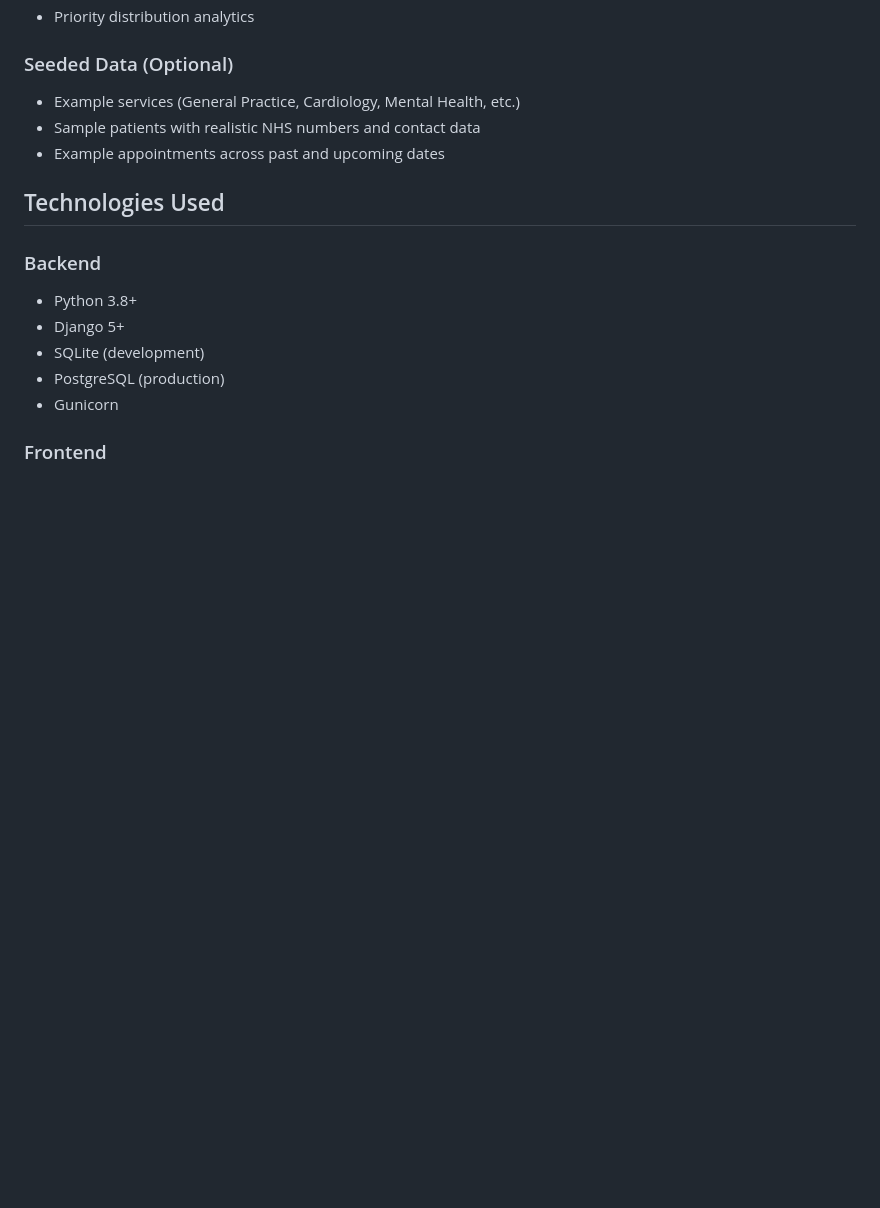
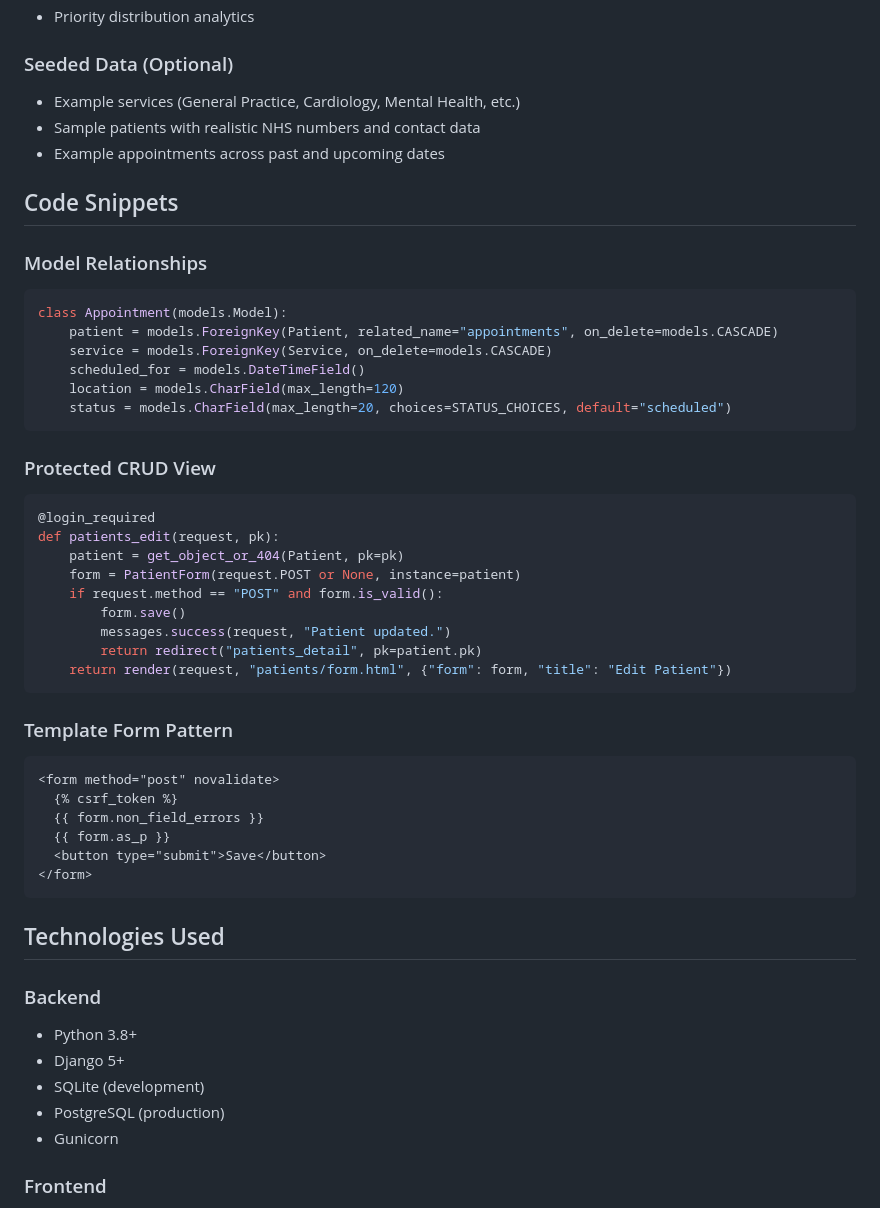
Before and after one commit to McBonuss/nhs_service_tracker, a Markdown page: README.md, the part around the change. Rendered like a GitHub page; blank space fills up the shorter version.

Commit message:
Add code snippets for model relationships, protected CRUD view, and template form pattern to README

````diff
--- a/README.md
+++ b/README.md
@@ -166,6 +166,44 @@ Relationships allow:
 - Sample patients with realistic NHS numbers and contact data
 - Example appointments across past and upcoming dates
 
+## Code Snippets
+
+### Model Relationships
+
+```python
+class Appointment(models.Model):
+	patient = models.ForeignKey(Patient, related_name="appointments", on_delete=models.CASCADE)
+	service = models.ForeignKey(Service, on_delete=models.CASCADE)
+	scheduled_for = models.DateTimeField()
+	location = models.CharField(max_length=120)
+	status = models.CharField(max_length=20, choices=STATUS_CHOICES, default="scheduled")
+```
+
+### Protected CRUD View
+
+```python
+@login_required
+def patients_edit(request, pk):
+	patient = get_object_or_404(Patient, pk=pk)
+	form = PatientForm(request.POST or None, instance=patient)
+	if request.method == "POST" and form.is_valid():
+		form.save()
+		messages.success(request, "Patient updated.")
+		return redirect("patients_detail", pk=patient.pk)
+	return render(request, "patients/form.html", {"form": form, "title": "Edit Patient"})
+```
+
+### Template Form Pattern
+
+```html
+<form method="post" novalidate>
+  {% csrf_token %}
+  {{ form.non_field_errors }}
+  {{ form.as_p }}
+  <button type="submit">Save</button>
+</form>
+```
+
 ## Technologies Used
 
 ### Backend
````
